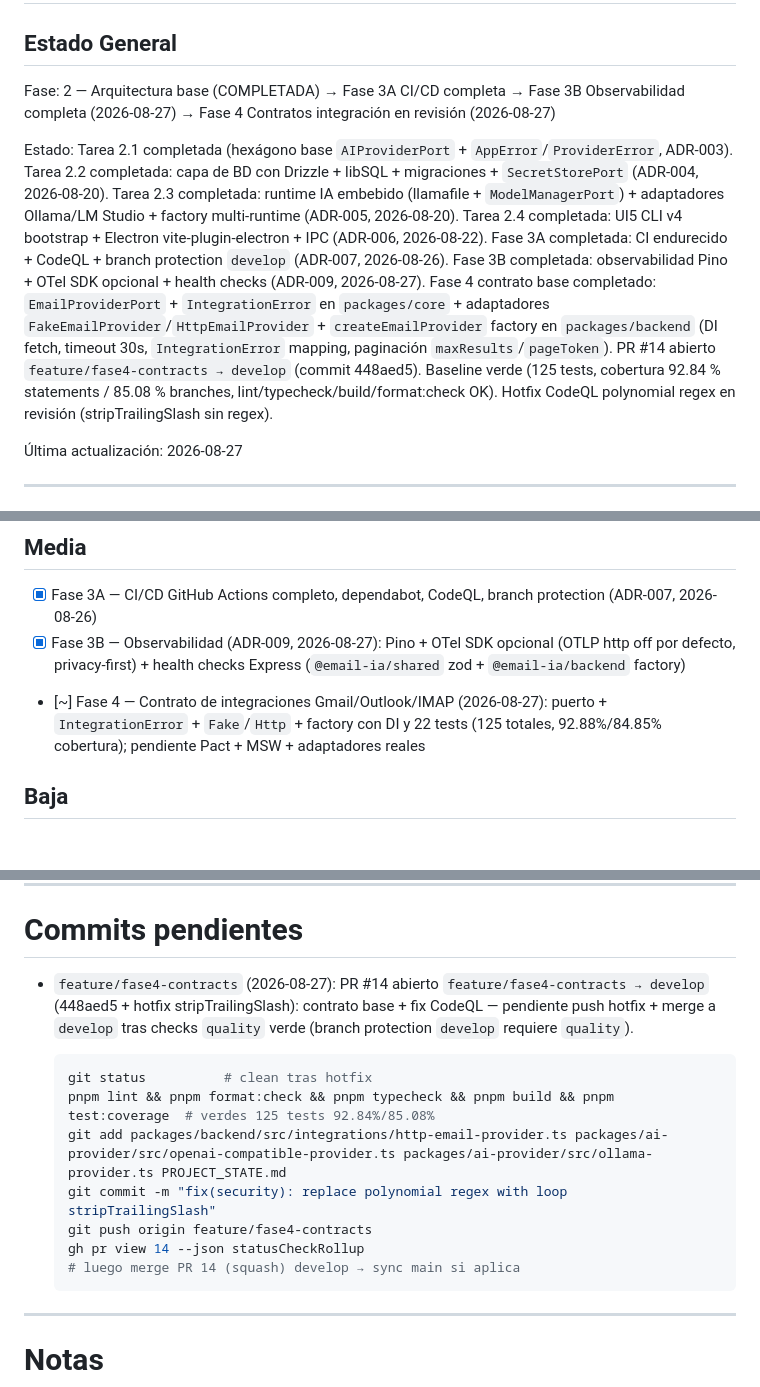
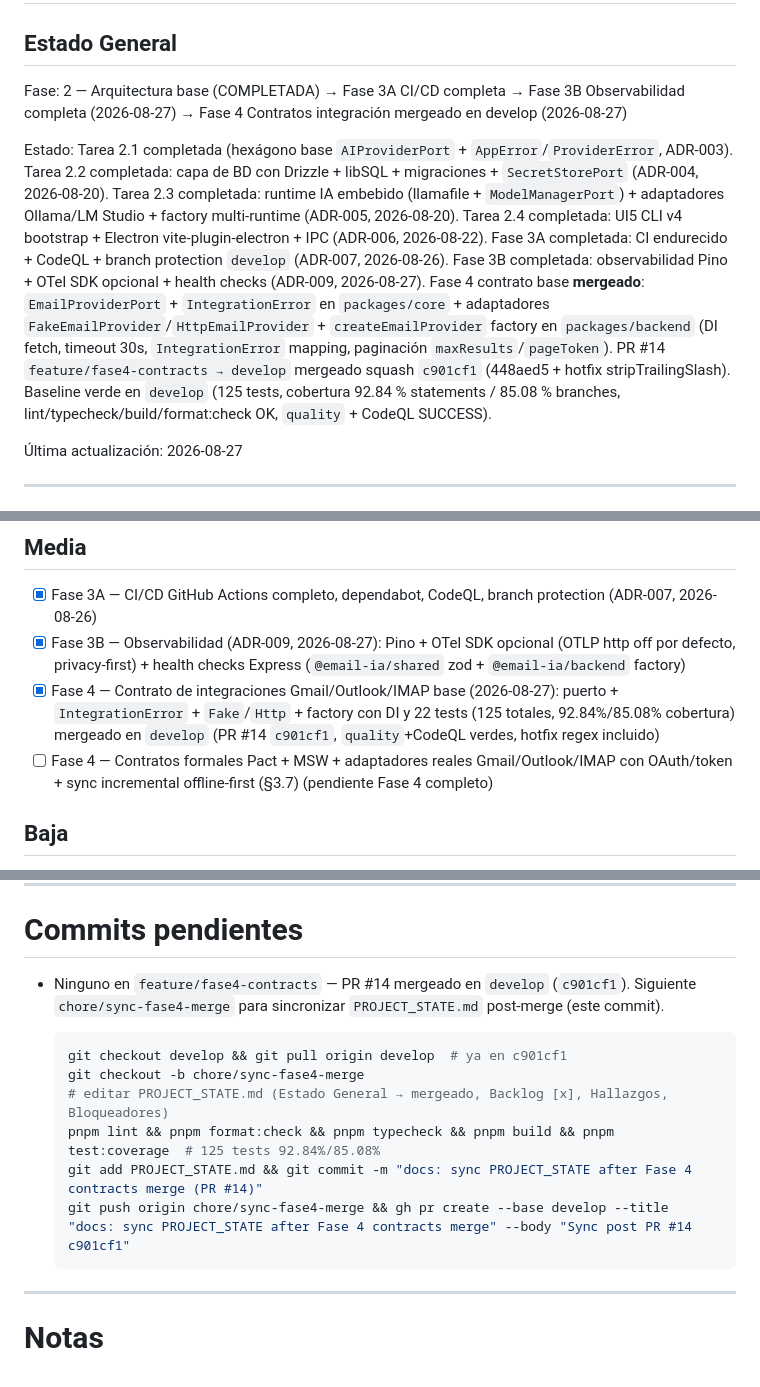
Before and after one commit to horangelmillan/email-ia, a Markdown page: PROJECT_STATE.md, 3 parts joined by grey strips. GitHub-like rendering; blank space fills up the shorter version.

Commit message:
docs: sync PROJECT_STATE after Fase 4 contracts merge (PR #14)
Actualiza Estado General a mergeado c901cf1, Backlog [x] contrato base,
Hallazgos hotfix mergeado, Bloqueadores limpio, Commits pendientes a
chore/sync-fase4-merge. Baseline develop 125 tests 92.84%/85.08%.

````diff
--- a/PROJECT_STATE.md
+++ b/PROJECT_STATE.md
@@ -2,9 +2,9 @@
 
 ## Estado General
 
-Fase: 2 — Arquitectura base (COMPLETADA) → Fase 3A CI/CD completa → Fase 3B Observabilidad completa (2026-08-27) → Fase 4 Contratos integración en revisión (2026-08-27)
+Fase: 2 — Arquitectura base (COMPLETADA) → Fase 3A CI/CD completa → Fase 3B Observabilidad completa (2026-08-27) → Fase 4 Contratos integración mergeado en develop (2026-08-27)
 
-Estado: Tarea 2.1 completada (hexágono base `AIProviderPort` + `AppError`/`ProviderError`, ADR-003). Tarea 2.2 completada: capa de BD con Drizzle + libSQL + migraciones + `SecretStorePort` (ADR-004, 2026-08-20). Tarea 2.3 completada: runtime IA embebido (llamafile + `ModelManagerPort`) + adaptadores Ollama/LM Studio + factory multi-runtime (ADR-005, 2026-08-20). Tarea 2.4 completada: UI5 CLI v4 bootstrap + Electron vite-plugin-electron + IPC (ADR-006, 2026-08-22). Fase 3A completada: CI endurecido + CodeQL + branch protection `develop` (ADR-007, 2026-08-26). Fase 3B completada: observabilidad Pino + OTel SDK opcional + health checks (ADR-009, 2026-08-27). Fase 4 contrato base completado: `EmailProviderPort` + `IntegrationError` en `packages/core` + adaptadores `FakeEmailProvider`/`HttpEmailProvider` + `createEmailProvider` factory en `packages/backend` (DI fetch, timeout 30s, `IntegrationError` mapping, paginación `maxResults`/`pageToken`). PR #14 abierto `feature/fase4-contracts → develop` (commit 448aed5). Baseline verde (125 tests, cobertura 92.84 % statements / 85.08 % branches, lint/typecheck/build/format:check OK). Hotfix CodeQL polynomial regex en revisión (stripTrailingSlash sin regex).
+Estado: Tarea 2.1 completada (hexágono base `AIProviderPort` + `AppError`/`ProviderError`, ADR-003). Tarea 2.2 completada: capa de BD con Drizzle + libSQL + migraciones + `SecretStorePort` (ADR-004, 2026-08-20). Tarea 2.3 completada: runtime IA embebido (llamafile + `ModelManagerPort`) + adaptadores Ollama/LM Studio + factory multi-runtime (ADR-005, 2026-08-20). Tarea 2.4 completada: UI5 CLI v4 bootstrap + Electron vite-plugin-electron + IPC (ADR-006, 2026-08-22). Fase 3A completada: CI endurecido + CodeQL + branch protection `develop` (ADR-007, 2026-08-26). Fase 3B completada: observabilidad Pino + OTel SDK opcional + health checks (ADR-009, 2026-08-27). Fase 4 contrato base **mergeado**: `EmailProviderPort` + `IntegrationError` en `packages/core` + adaptadores `FakeEmailProvider`/`HttpEmailProvider` + `createEmailProvider` factory en `packages/backend` (DI fetch, timeout 30s, `IntegrationError` mapping, paginación `maxResults`/`pageToken`). PR #14 `feature/fase4-contracts → develop` mergeado squash `c901cf1` (448aed5 + hotfix stripTrailingSlash). Baseline verde en `develop` (125 tests, cobertura 92.84 % statements / 85.08 % branches, lint/typecheck/build/format:check OK, `quality` + CodeQL SUCCESS).
 
 Última actualización: 2026-08-27
 
@@ -95,7 +95,8 @@ Estado: Tarea 2.1 completada (hexágono base `AIProviderPort` + `AppError`/`Prov
 
 - [x] Fase 3A — CI/CD GitHub Actions completo, dependabot, CodeQL, branch protection (ADR-007, 2026-08-26)
 - [x] Fase 3B — Observabilidad (ADR-009, 2026-08-27): Pino + OTel SDK opcional (OTLP http off por defecto, privacy-first) + health checks Express (`@email-ia/shared` zod + `@email-ia/backend` factory)
-- [~] Fase 4 — Contrato de integraciones Gmail/Outlook/IMAP (2026-08-27): puerto + `IntegrationError` + `Fake`/`Http` + factory con DI y 22 tests (125 totales, 92.88%/84.85% cobertura); pendiente Pact + MSW + adaptadores reales
+- [x] Fase 4 — Contrato de integraciones Gmail/Outlook/IMAP base (2026-08-27): puerto + `IntegrationError` + `Fake`/`Http` + factory con DI y 22 tests (125 totales, 92.84%/85.08% cobertura) mergeado en `develop` (PR #14 `c901cf1`, `quality`+CodeQL verdes, hotfix regex incluido)
+- [ ] Fase 4 — Contratos formales Pact + MSW + adaptadores reales Gmail/Outlook/IMAP con OAuth/token + sync incremental offline-first (§3.7) (pendiente Fase 4 completo)
 
 ## Baja
 
@@ -151,16 +152,15 @@ Estado: Tarea 2.1 completada (hexágono base `AIProviderPort` + `AppError`/`Prov
 
 # Commits pendientes
 
-- `feature/fase4-contracts` (2026-08-27): PR #14 abierto `feature/fase4-contracts → develop` (448aed5 + hotfix stripTrailingSlash): contrato base + fix CodeQL — pendiente push hotfix + merge a `develop` tras checks `quality` verde (branch protection `develop` requiere `quality`).
+- Ninguno en `feature/fase4-contracts` — PR #14 mergeado en `develop` (`c901cf1`). Siguiente `chore/sync-fase4-merge` para sincronizar `PROJECT_STATE.md` post-merge (este commit).
 
   ```bash
-  git status          # clean tras hotfix
-  pnpm lint && pnpm format:check && pnpm typecheck && pnpm build && pnpm test:coverage  # verdes 125 tests 92.84%/85.08%
-  git add packages/backend/src/integrations/http-email-provider.ts packages/ai-provider/src/openai-compatible-provider.ts packages/ai-provider/src/ollama-provider.ts PROJECT_STATE.md
-  git commit -m "fix(security): replace polynomial regex with loop stripTrailingSlash"
-  git push origin feature/fase4-contracts
-  gh pr view 14 --json statusCheckRollup
-  # luego merge PR 14 (squash) develop → sync main si aplica
+  git checkout develop && git pull origin develop  # ya en c901cf1
+  git checkout -b chore/sync-fase4-merge
+  # editar PROJECT_STATE.md (Estado General → mergeado, Backlog [x], Hallazgos, Bloqueadores)
+  pnpm lint && pnpm format:check && pnpm typecheck && pnpm build && pnpm test:coverage  # 125 tests 92.84%/85.08%
+  git add PROJECT_STATE.md && git commit -m "docs: sync PROJECT_STATE after Fase 4 contracts merge (PR #14)"
+  git push origin chore/sync-fase4-merge && gh pr create --base develop --title "docs: sync PROJECT_STATE after Fase 4 contracts merge" --body "Sync post PR #14 c901cf1"
   ```
 
 ---
````
Also changed, not shown: other parts of PROJECT_STATE.md (+2 -2 lines).
